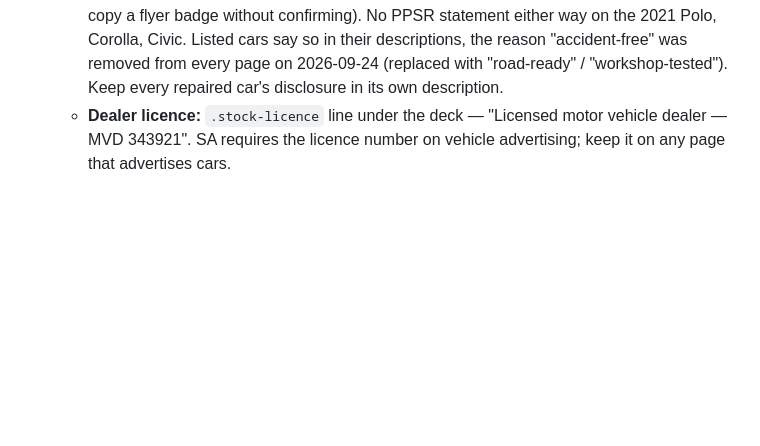
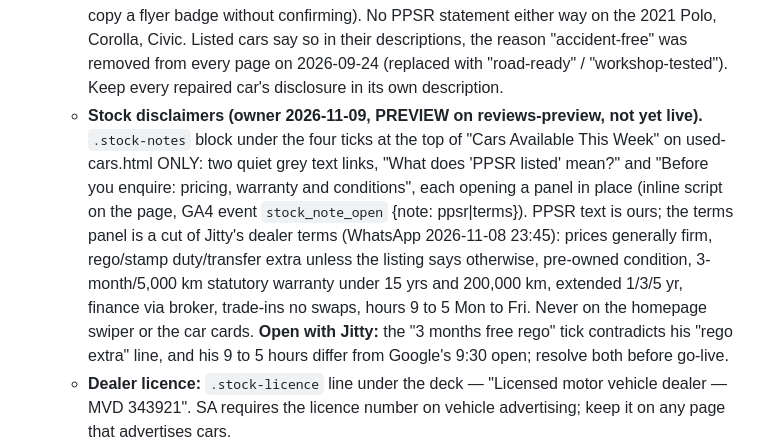
Before and after one commit to StalinS007/autodrive-salisbury-plain, a Markdown page: AUTODRIVE_PROJECT_CONTEXT.md, the part around one of its changes. Rendered like a GitHub page; blank space fills up the shorter version.

Commit message:
Context: stock disclaimers on preview, open questions for Jitty (rego tick, hours)
Co-Authored-By: Claude Fable 5.1 <noreply@anthropic.com>

```diff
--- a/AUTODRIVE_PROJECT_CONTEXT.md
+++ b/AUTODRIVE_PROJECT_CONTEXT.md
@@ -573,6 +573,15 @@ Offer details and decisions live in `STRATEGY_CONTEXT.md` (strategy branch).
     flyer badge without confirming). No PPSR statement either way on the 2021 Polo, Corolla, Civic. Listed cars say so in their descriptions,
     the reason "accident-free" was removed from every page on 2026-09-24 (replaced with "road-ready" /
     "workshop-tested"). Keep every repaired car's disclosure in its own description.
+  - **Stock disclaimers (owner 2026-11-09, PREVIEW on reviews-preview, not yet live).** `.stock-notes` block under the four
+    ticks at the top of "Cars Available This Week" on used-cars.html ONLY: two quiet grey text links, "What does
+    'PPSR listed' mean?" and "Before you enquire: pricing, warranty and conditions", each opening a panel in place
+    (inline script on the page, GA4 event `stock_note_open` {note: ppsr|terms}). PPSR text is ours; the terms panel is a
+    cut of Jitty's dealer terms (WhatsApp 2026-11-08 23:45): prices generally firm, rego/stamp duty/transfer extra unless
+    the listing says otherwise, pre-owned condition, 3-month/5,000 km statutory warranty under 15 yrs and 200,000 km,
+    extended 1/3/5 yr, finance via broker, trade-ins no swaps, hours 9 to 5 Mon to Fri. Never on the homepage swiper or
+    the car cards. **Open with Jitty:** the "3 months free rego" tick contradicts his "rego extra" line, and his 9 to 5
+    hours differ from Google's 9:30 open; resolve both before go-live.
   - **Dealer licence:** `.stock-licence` line under the deck — "Licensed motor vehicle dealer —
     MVD 343921". SA requires the licence number on vehicle advertising; keep it on any page that
     advertises cars.
```
Also changed, not shown: other parts of AUTODRIVE_PROJECT_CONTEXT.md (+1 -1 lines).
